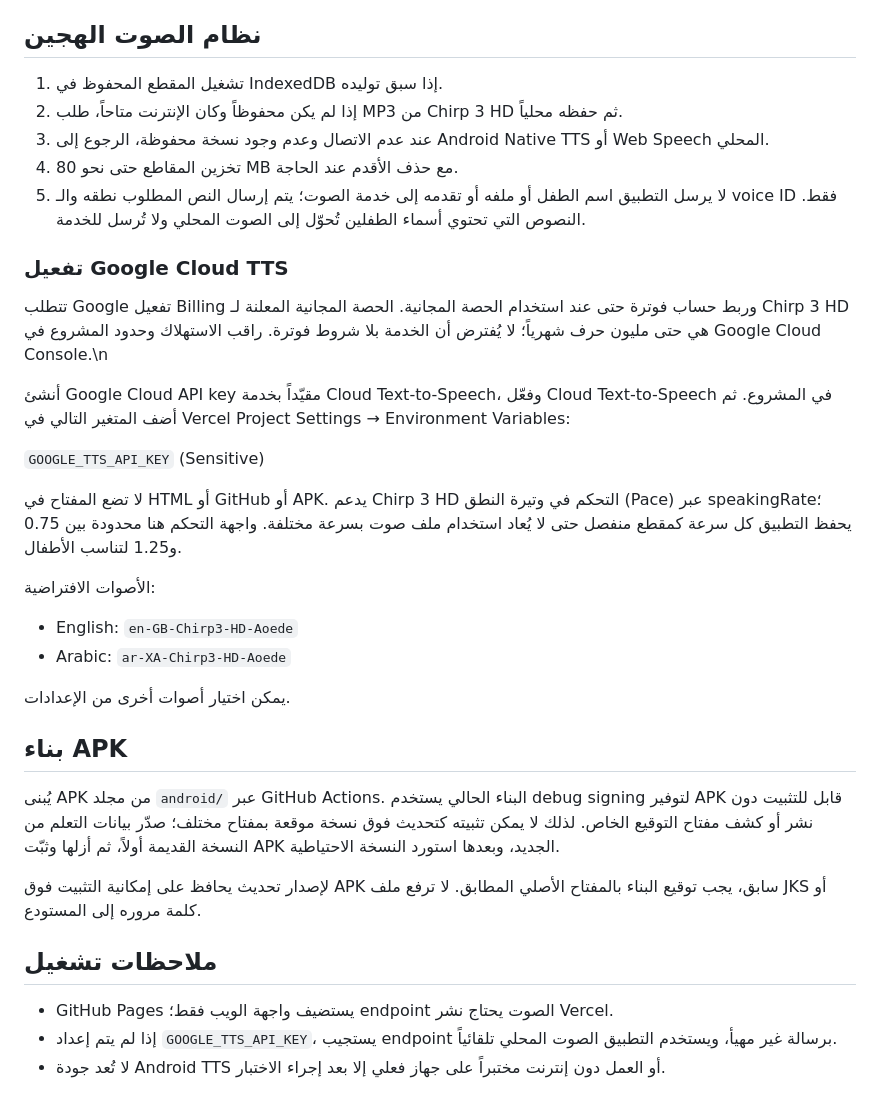
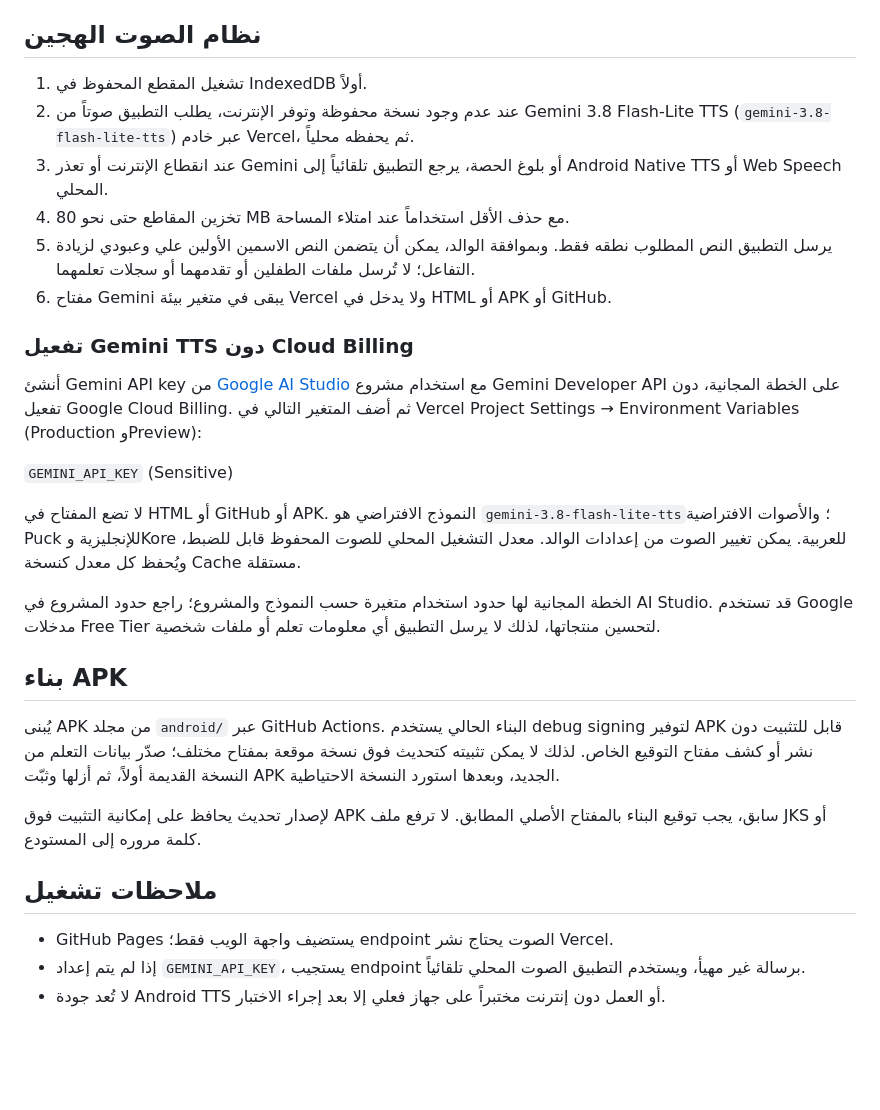
Before and after one commit to asimalimikial-rgb/Ali-andd-aboudy-scholars, a Markdown page: README.md, the part around the change. Rendered like a GitHub page; blank space fills up the shorter version.

Commit message:
Document Gemini free-tier TTS setup and approved name personalization

```diff
--- a/README.md
+++ b/README.md
@@ -24,27 +24,22 @@
 
 ## نظام الصوت الهجين
 
-1. تشغيل المقطع المحفوظ في IndexedDB إذا سبق توليده.
-2. إذا لم يكن محفوظاً وكان الإنترنت متاحاً، طلب MP3 من Chirp 3 HD ثم حفظه محلياً.
-3. عند عدم الاتصال وعدم وجود نسخة محفوظة، الرجوع إلى Android Native TTS أو Web Speech المحلي.
-4. تخزين المقاطع حتى نحو 80 MB مع حذف الأقدم عند الحاجة.
-5. لا يرسل التطبيق اسم الطفل أو ملفه أو تقدمه إلى خدمة الصوت؛ يتم إرسال النص المطلوب نطقه والـ voice ID فقط. النصوص التي تحتوي أسماء الطفلين تُحوّل إلى الصوت المحلي ولا تُرسل للخدمة.
+1. تشغيل المقطع المحفوظ في IndexedDB أولاً.
+2. عند عدم وجود نسخة محفوظة وتوفر الإنترنت، يطلب التطبيق صوتاً من Gemini 3.8 Flash-Lite TTS (`gemini-3.8-flash-lite-tts`) عبر خادم Vercel، ثم يحفظه محلياً.
+3. عند انقطاع الإنترنت أو تعذر Gemini أو بلوغ الحصة، يرجع التطبيق تلقائياً إلى Android Native TTS أو Web Speech المحلي.
+4. تخزين المقاطع حتى نحو 80 MB مع حذف الأقل استخداماً عند امتلاء المساحة.
+5. يرسل التطبيق النص المطلوب نطقه فقط. وبموافقة الوالد، يمكن أن يتضمن النص الاسمين الأولين علي وعبودي لزيادة التفاعل؛ لا تُرسل ملفات الطفلين أو تقدمهما أو سجلات تعلمهما.
+6. مفتاح Gemini يبقى في متغير بيئة Vercel ولا يدخل في HTML أو APK أو GitHub.
 
-### تفعيل Google Cloud TTS
+### تفعيل Gemini TTS دون Cloud Billing
 
-تتطلب Google تفعيل Billing وربط حساب فوترة حتى عند استخدام الحصة المجانية. الحصة المجانية المعلنة لـ Chirp 3 HD هي حتى مليون حرف شهرياً؛ لا يُفترض أن الخدمة بلا شروط فوترة. راقب الاستهلاك وحدود المشروع في Google Cloud Console.\n
+أنشئ Gemini API key من [Google AI Studio](https://aistudio.google.com/apikey) مع استخدام مشروع Gemini Developer API على الخطة المجانية، دون تفعيل Google Cloud Billing. ثم أضف المتغير التالي في Vercel Project Settings → Environment Variables (Production وPreview):
 
-أنشئ Google Cloud API key مقيّداً بخدمة Cloud Text-to-Speech، وفعّل Cloud Text-to-Speech في المشروع. ثم أضف المتغير التالي في Vercel Project Settings → Environment Variables:
+`GEMINI_API_KEY` (Sensitive)
 
-`GOOGLE_TTS_API_KEY` (Sensitive)
+لا تضع المفتاح في HTML أو GitHub أو APK. النموذج الافتراضي هو `gemini-3.8-flash-lite-tts`؛ والأصوات الافتراضية Puck للإنجليزية وKore للعربية. يمكن تغيير الصوت من إعدادات الوالد. معدل التشغيل المحلي للصوت المحفوظ قابل للضبط، ويُحفظ كل معدل كنسخة Cache مستقلة.
 
-لا تضع المفتاح في HTML أو GitHub أو APK. يدعم Chirp 3 HD التحكم في وتيرة النطق (Pace) عبر speakingRate؛ يحفظ التطبيق كل سرعة كمقطع منفصل حتى لا يُعاد استخدام ملف صوت بسرعة مختلفة. واجهة التحكم هنا محدودة بين 0.75 و1.25 لتناسب الأطفال.
-
-الأصوات الافتراضية:
-- English: `en-GB-Chirp3-HD-Aoede`
-- Arabic: `ar-XA-Chirp3-HD-Aoede`
-
-يمكن اختيار أصوات أخرى من الإعدادات.
+الخطة المجانية لها حدود استخدام متغيرة حسب النموذج والمشروع؛ راجع حدود المشروع في AI Studio. قد تستخدم Google مدخلات Free Tier لتحسين منتجاتها، لذلك لا يرسل التطبيق أي معلومات تعلم أو ملفات شخصية.
 
 ## بناء APK
 
@@ -55,5 +50,5 @@
 ## ملاحظات تشغيل
 
 - GitHub Pages يستضيف واجهة الويب فقط؛ endpoint الصوت يحتاج نشر Vercel.
-- إذا لم يتم إعداد `GOOGLE_TTS_API_KEY`، يستجيب endpoint برسالة غير مهيأ، ويستخدم التطبيق الصوت المحلي تلقائياً.
+- إذا لم يتم إعداد `GEMINI_API_KEY`، يستجيب endpoint برسالة غير مهيأ، ويستخدم التطبيق الصوت المحلي تلقائياً.
 - لا تُعد جودة Android TTS أو العمل دون إنترنت مختبراً على جهاز فعلي إلا بعد إجراء الاختبار.
```
